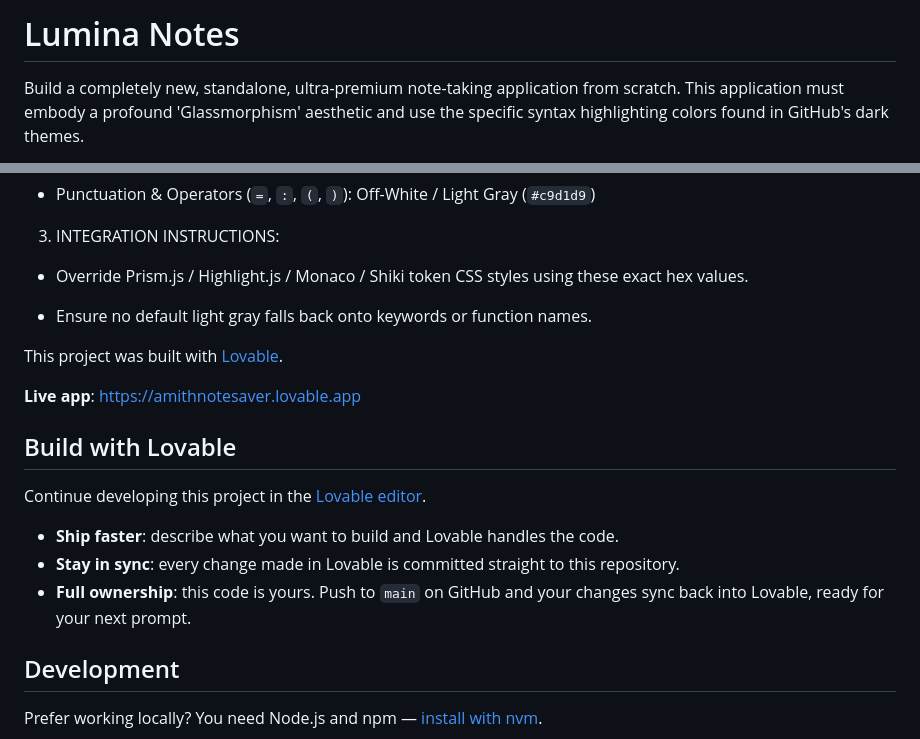
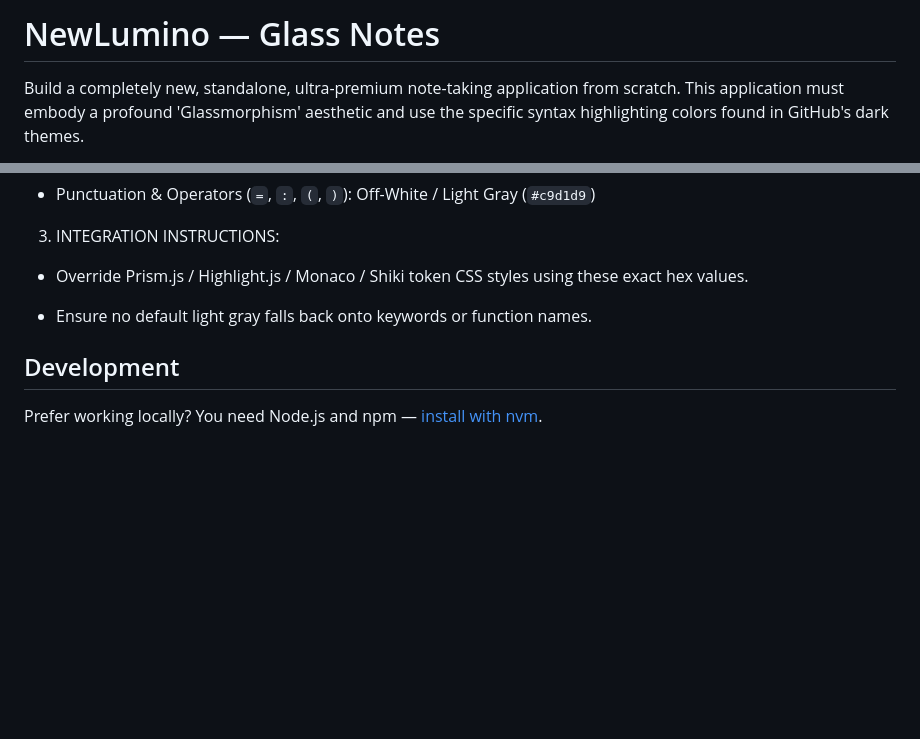
Before and after one commit to cartechautoservice447-collab/newlumino, a Markdown page: README.md, 2 parts joined by grey strips. Rendered like a GitHub page; blank space fills up the shorter version.

Commit message:
Remove Lovable branding from documentation

```diff
--- a/README.md
+++ b/README.md
@@ -1,4 +1,4 @@
-# Lumina Notes
+# NewLumino — Glass Notes
 
 Build a completely new, standalone, ultra-premium note-taking application from scratch. This application must embody a profound 'Glassmorphism' aesthetic and use the specific syntax highlighting colors found in GitHub's dark themes.
 
@@ -126,18 +126,6 @@ Implement a polished, sophisticated three-column layout (rather than a widget da
 
 - Ensure no default light gray falls back onto keywords or function names.
 
-This project was built with [Lovable](https://lovable.dev).
-
-**Live app**: https://amithnotesaver.lovable.app
-
-## Build with Lovable
-
-Continue developing this project in the [Lovable editor](https://lovable.dev/projects/15df9f70-4eeb-439c-9e95-de3e44bde46a).
-
-- **Ship faster**: describe what you want to build and Lovable handles the code.
-- **Stay in sync**: every change made in Lovable is committed straight to this repository.
-- **Full ownership**: this code is yours. Push to `main` on GitHub and your changes sync back into Lovable, ready for your next prompt.
-
 ## Development
 
 Prefer working locally? You need Node.js and npm — [install with nvm](https://github.com/nvm-sh/nvm#installing-and-updating).
```
